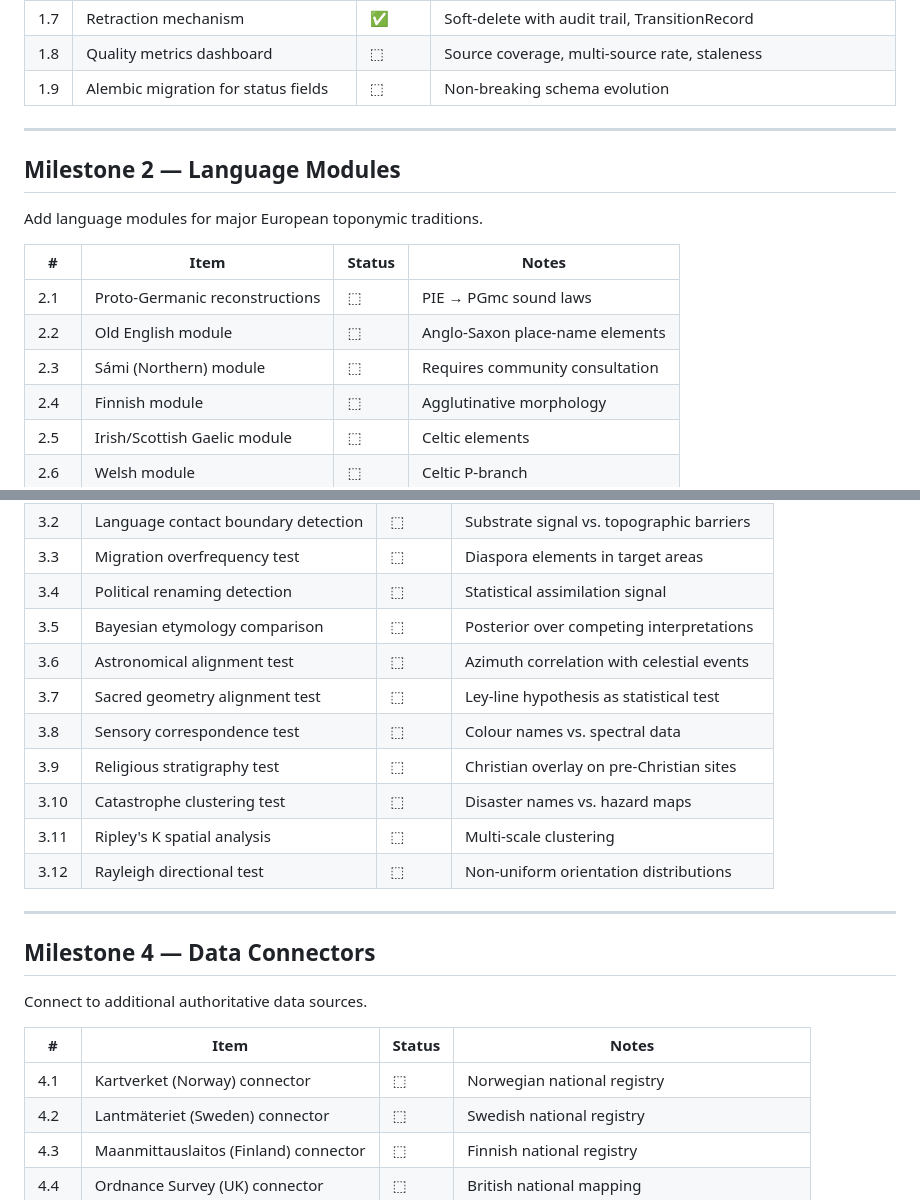
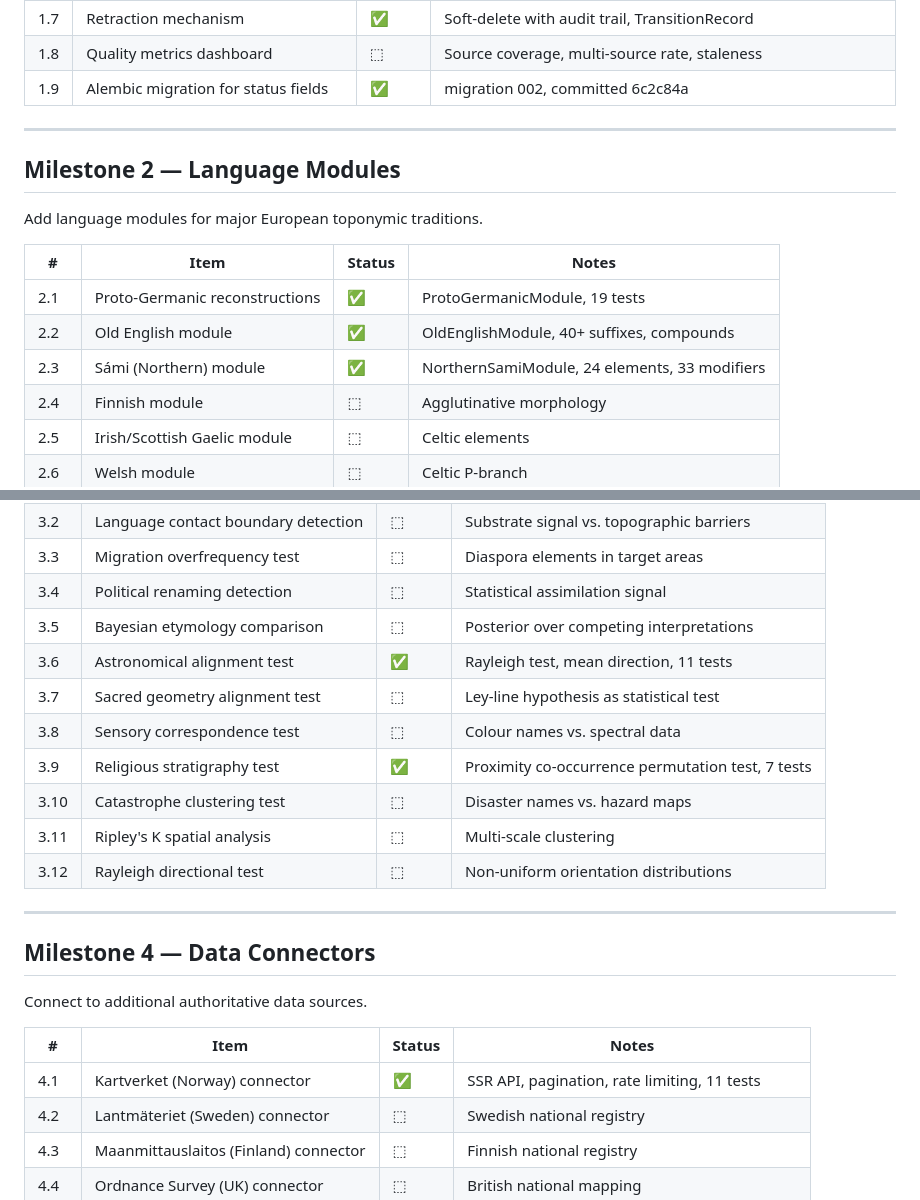
Before and after one commit to egkristi/ToponymiaEuropaea, a Markdown page: ROADMAP.md, 2 parts joined by grey strips. GitHub-like rendering.

```diff
--- a/ROADMAP.md
+++ b/ROADMAP.md
@@ -49,7 +49,7 @@ Implement the 5-stage onboarding process in code (currently documented in README
 | 1.6 | Promotion/demotion logic | ✅ | core/onboarding.py, 23 tests |
 | 1.7 | Retraction mechanism | ✅ | Soft-delete with audit trail, TransitionRecord |
 | 1.8 | Quality metrics dashboard | ⬚ | Source coverage, multi-source rate, staleness |
-| 1.9 | Alembic migration for status fields | ⬚ | Non-breaking schema evolution |
+| 1.9 | Alembic migration for status fields | ✅ | migration 002, committed 6c2c84a |
 
 ---
 
@@ -59,9 +59,9 @@ Add language modules for major European toponymic traditions.
 
 | # | Item | Status | Notes |
 |---|------|--------|-------|
-| 2.1 | Proto-Germanic reconstructions | ⬚ | PIE → PGmc sound laws |
-| 2.2 | Old English module | ⬚ | Anglo-Saxon place-name elements |
-| 2.3 | Sámi (Northern) module | ⬚ | Requires community consultation |
+| 2.1 | Proto-Germanic reconstructions | ✅ | ProtoGermanicModule, 19 tests |
+| 2.2 | Old English module | ✅ | OldEnglishModule, 40+ suffixes, compounds |
+| 2.3 | Sámi (Northern) module | ✅ | NorthernSamiModule, 24 elements, 33 modifiers |
 | 2.4 | Finnish module | ⬚ | Agglutinative morphology |
 | 2.5 | Irish/Scottish Gaelic module | ⬚ | Celtic elements |
 | 2.6 | Welsh module | ⬚ | Celtic P-branch |
@@ -84,10 +84,10 @@ Expand the statistical toolkit for all test families.
 | 3.3 | Migration overfrequency test | ⬚ | Diaspora elements in target areas |
 | 3.4 | Political renaming detection | ⬚ | Statistical assimilation signal |
 | 3.5 | Bayesian etymology comparison | ⬚ | Posterior over competing interpretations |
-| 3.6 | Astronomical alignment test | ⬚ | Azimuth correlation with celestial events |
+| 3.6 | Astronomical alignment test | ✅ | Rayleigh test, mean direction, 11 tests |
 | 3.7 | Sacred geometry alignment test | ⬚ | Ley-line hypothesis as statistical test |
 | 3.8 | Sensory correspondence test | ⬚ | Colour names vs. spectral data |
-| 3.9 | Religious stratigraphy test | ⬚ | Christian overlay on pre-Christian sites |
+| 3.9 | Religious stratigraphy test | ✅ | Proximity co-occurrence permutation test, 7 tests |
 | 3.10 | Catastrophe clustering test | ⬚ | Disaster names vs. hazard maps |
 | 3.11 | Ripley's K spatial analysis | ⬚ | Multi-scale clustering |
 | 3.12 | Rayleigh directional test | ⬚ | Non-uniform orientation distributions |
@@ -100,7 +100,7 @@ Connect to additional authoritative data sources.
 
 | # | Item | Status | Notes |
 |---|------|--------|-------|
-| 4.1 | Kartverket (Norway) connector | ⬚ | Norwegian national registry |
+| 4.1 | Kartverket (Norway) connector | ✅ | SSR API, pagination, rate limiting, 11 tests |
 | 4.2 | Lantmäteriet (Sweden) connector | ⬚ | Swedish national registry |
 | 4.3 | Maanmittauslaitos (Finland) connector | ⬚ | Finnish national registry |
 | 4.4 | Ordnance Survey (UK) connector | ⬚ | British national mapping |
```
Also changed, not shown: README.md (+8 -3 lines).
